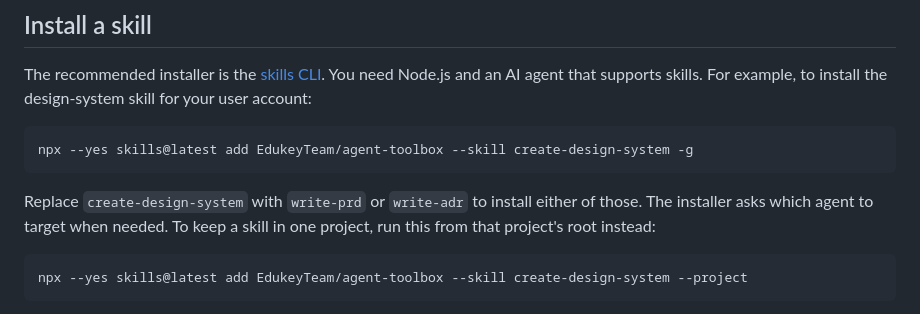
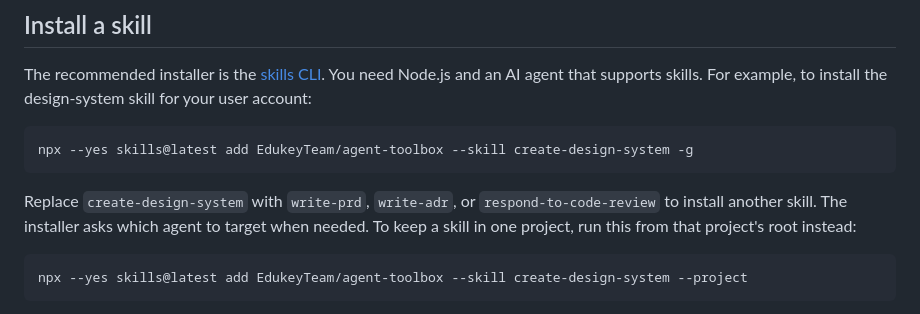
Before and after one commit to EdukeyTeam/agent-toolbox, a Markdown page: README.md, the part around the change. Drawn GitHub-style.

Commit message:
Document response skill installation

````diff
--- a/README.md
+++ b/README.md
@@ -19,7 +19,7 @@ The recommended installer is the [skills CLI](https://skills.sh/). You need Node
 npx --yes skills@latest add EdukeyTeam/agent-toolbox --skill create-design-system -g
 ```
 
-Replace `create-design-system` with `write-prd` or `write-adr` to install either of those. The installer asks which agent to target when needed. To keep a skill in one project, run this from that project's root instead:
+Replace `create-design-system` with `write-prd`, `write-adr`, or `respond-to-code-review` to install another skill. The installer asks which agent to target when needed. To keep a skill in one project, run this from that project's root instead:
 
 ```bash
 npx --yes skills@latest add EdukeyTeam/agent-toolbox --skill create-design-system --project
````
